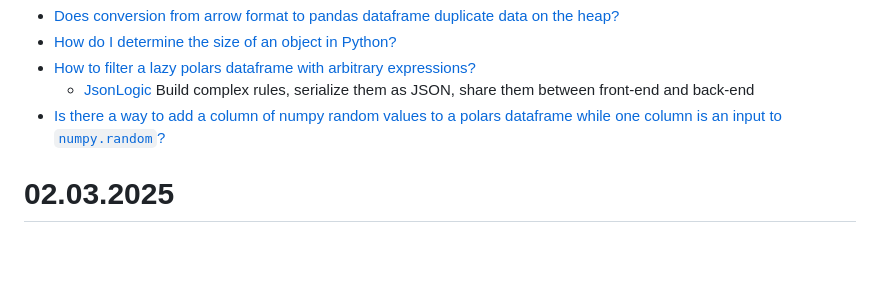
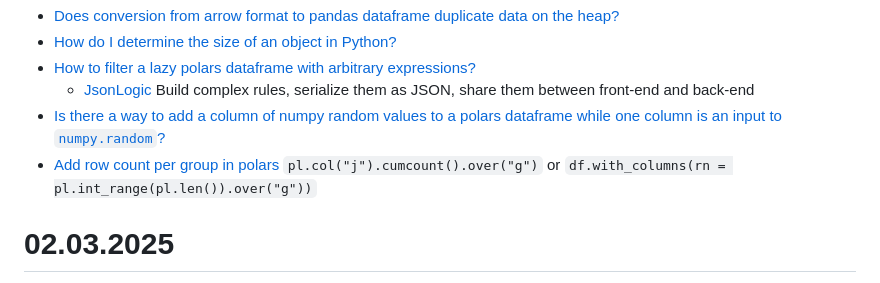
Before and after one commit to iMissile/Self.Writing, a Markdown page: Notes/python_lang.md, the part around the change. GitHub-like rendering; blank space fills up the shorter version.

Commit message:
[wip] новые ссылки с работы

```diff
--- a/Notes/python_lang.md
+++ b/Notes/python_lang.md
@@ -404,6 +404,8 @@ filtered_pl = tables_pl.filter(
 	- [JsonLogic](https://jsonlogic.com/play.html)
 Build complex rules, serialize them as JSON, share them between front-end and back-end
 - [Is there a way to add a column of numpy random values to a polars dataframe while one column is an input to `numpy.random`?](https://stackoverflow.com/questions/77471197/is-there-a-way-to-add-a-column-of-numpy-random-values-to-a-polars-dataframe-whil)
+- [Add row count per group in polars](https://stackoverflow.com/questions/76884896/add-row-count-per-group-in-polars)
+`pl.col("j").cumcount().over("g")` or `df.with_columns(rn = pl.int_range(pl.len()).over("g"))`
 
 # 02.03.2025
 Общее резюме: не надо дефолтный питон в системе переключать с нативного, всё рушится.
```
Also changed, not shown: 1 other file.
